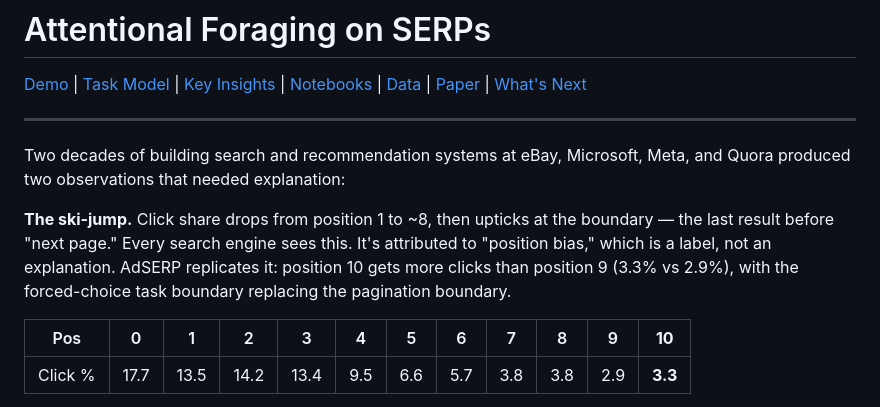
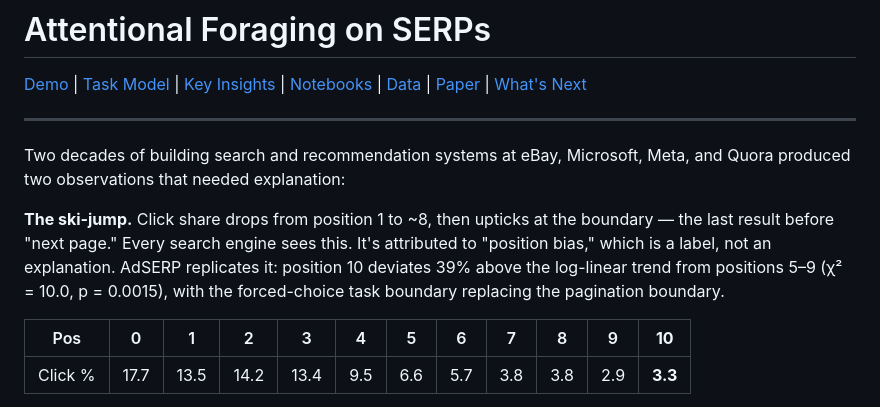
Before and after one commit to andyed/attentional-foraging, a Markdown page: README.md, the part around the change. Rendered like a GitHub page.

Commit message:
docs(readme): add ski-jump statistical robustness (39% above trend, p=0.0015)
Co-Authored-By: Claude Opus 4.6 (1M context) <noreply@anthropic.com>

```diff
--- a/README.md
+++ b/README.md
@@ -6,7 +6,7 @@
 
 Two decades of building search and recommendation systems at eBay, Microsoft, Meta, and Quora produced two observations that needed explanation:
 
-**The ski-jump.** Click share drops from position 1 to ~8, then upticks at the boundary — the last result before "next page." Every search engine sees this. It's attributed to "position bias," which is a label, not an explanation. AdSERP replicates it: position 10 gets more clicks than position 9 (3.3% vs 2.9%), with the forced-choice task boundary replacing the pagination boundary.
+**The ski-jump.** Click share drops from position 1 to ~8, then upticks at the boundary — the last result before "next page." Every search engine sees this. It's attributed to "position bias," which is a label, not an explanation. AdSERP replicates it: position 10 deviates 39% above the log-linear trend from positions 5–9 (χ² = 10.0, p = 0.0015), with the forced-choice task boundary replacing the pagination boundary.
 
 | Pos | 0 | 1 | 2 | 3 | 4 | 5 | 6 | 7 | 8 | 9 | **10** |
 | --- | --- | --- | --- | --- | --- | --- | --- | --- | --- | --- | --- |
```
